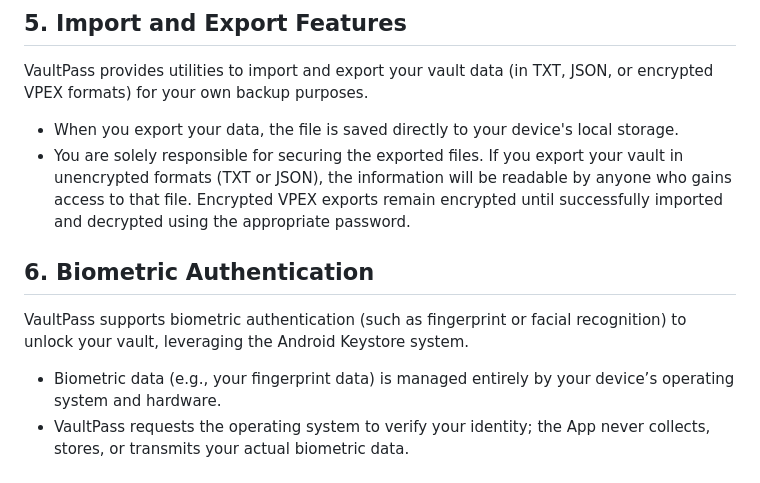
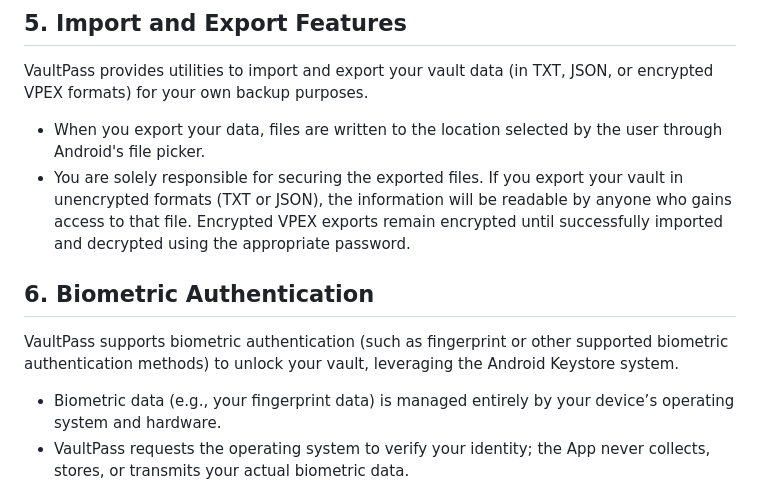
Before and after one commit to ArmaanCode2/Vault-pass, a Markdown page: PRIVACY.md, the part around the change. Drawn GitHub-style.

Commit message:
modified privacy policy

```diff
--- a/PRIVACY.md
+++ b/PRIVACY.md
@@ -28,11 +28,11 @@ While VaultPass employs strong, industry-standard cryptographic practices to pro
 
 ## 5. Import and Export Features
 VaultPass provides utilities to import and export your vault data (in TXT, JSON, or encrypted VPEX formats) for your own backup purposes.
-* When you export your data, the file is saved directly to your device's local storage.
+* When you export your data, files are written to the location selected by the user through Android's file picker.
 * You are solely responsible for securing the exported files. If you export your vault in unencrypted formats (TXT or JSON), the information will be readable by anyone who gains access to that file. Encrypted VPEX exports remain encrypted until successfully imported and decrypted using the appropriate password.
 
 ## 6. Biometric Authentication
-VaultPass supports biometric authentication (such as fingerprint or facial recognition) to unlock your vault, leveraging the Android Keystore system.
+VaultPass supports biometric authentication (such as fingerprint or other supported biometric authentication methods) to unlock your vault, leveraging the Android Keystore system.
 * Biometric data (e.g., your fingerprint data) is managed entirely by your device’s operating system and hardware.
 * VaultPass requests the operating system to verify your identity; the App never collects, stores, or transmits your actual biometric data.
 
```
